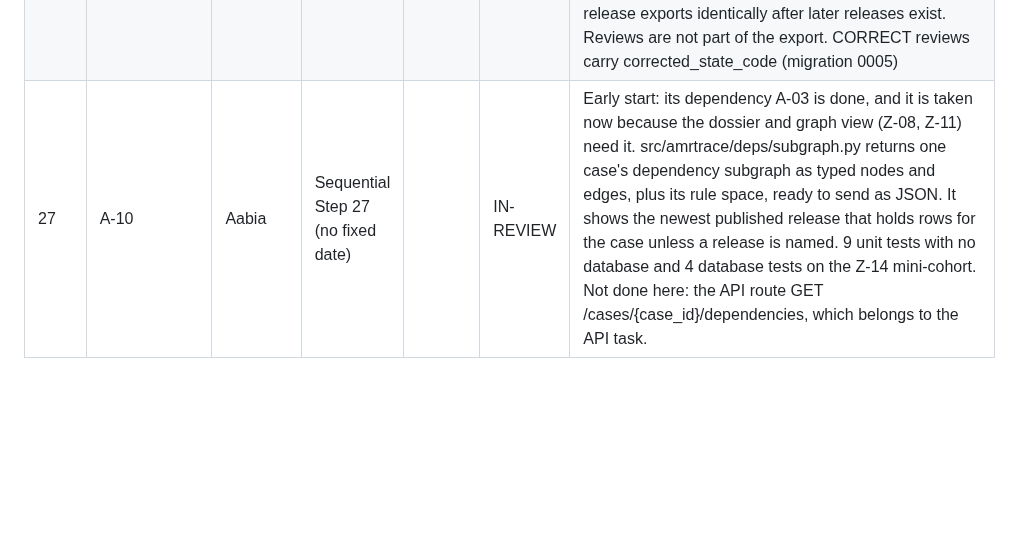
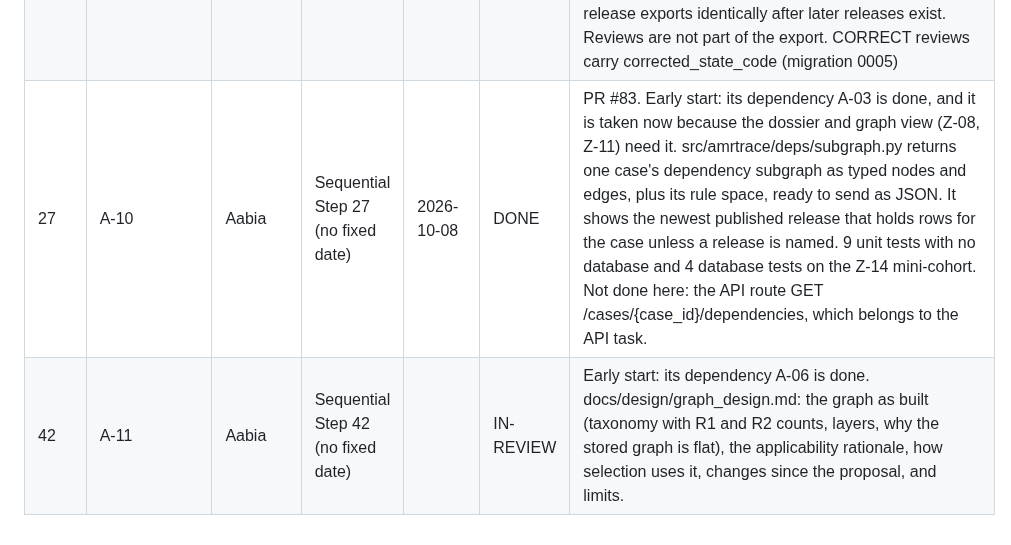
Before and after one commit to ZaraHEREhehe/amrtrace-studio, a Markdown page: docs/milestones.md, the part around the change. Drawn GitHub-style; blank space fills up the shorter version.

Commit message:
A-11: add the graph design note, and mark A-10 done

```diff
--- a/docs/milestones.md
+++ b/docs/milestones.md
@@ -30,4 +30,5 @@ Update after every step. Be honest about delays and give a recovery plan.
 | 21 | I-07b (cross-release oracle fixture) | Insharah | Not planned as a task | | IN-REVIEW | Unplanned work, agreed with Aabia on 2026-10-07: the selector looks only at the latest published release, so cases whose edges exist only under an earlier release would be missed. Adds tests/oracle/fixtures/cross_release_latest_edges.yaml and extends tests/oracle/world.py to build later partial releases with load_later_release. Rule written into the fixture: a case's latest edges decide, so a stale edge in an earlier release does not select a case re-evaluated since. Committed before the selector is run against it (D-10); strict xfail until Aabia's selector fix. The author had read the A-05 selector before writing; no expected set was changed to fit it. |
 | 21 | I-07b pt 2 (interpretation rule introduced, oracle fixture) | Insharah | Not planned as a task | | IN-REVIEW | Unplanned work, agreed with Aabia on 2026-10-07: the evaluator records an applicability edge on an interpretation rule key when no rule applied, so a later table that adds the rule can find those cases. Adds tests/oracle/fixtures/interpretation_rule_introduced.yaml: cases with a null-version no-match edge to the new key must be selected; a no-match edge to another key, a case that matched another rule and an as-reported case must not. Committed before the selector is run against it (D-10). The author had read the A-05 selector before writing; no expected set was changed to fit it. |
 | 36 | I-12 | Insharah | Sequential Step 36 (no fixed date) | | IN-REVIEW | Early start under D-15: its only dependency (I-02) is merged and the work stays in src/amrtrace/ledger/ and tests/. Review events (CONFIRM, CORRECT, MARK_UNRESOLVED) are appended against the case's current published state with a required reason; a draft, stale or other-case state is refused. The as-of export returns each case's latest state in a published release at or before the given release and gives a canonical JSON and sha256 snapshot hash; an old release exports identically after later releases exist. Reviews are not part of the export. CORRECT reviews carry corrected_state_code (migration 0005) |
-| 27 | A-10 | Aabia | Sequential Step 27 (no fixed date) | | IN-REVIEW | Early start: its dependency A-03 is done, and it is taken now because the dossier and graph view (Z-08, Z-11) need it. src/amrtrace/deps/subgraph.py returns one case's dependency subgraph as typed nodes and edges, plus its rule space, ready to send as JSON. It shows the newest published release that holds rows for the case unless a release is named. 9 unit tests with no database and 4 database tests on the Z-14 mini-cohort. Not done here: the API route GET /cases/{case_id}/dependencies, which belongs to the API task. |
+| 27 | A-10 | Aabia | Sequential Step 27 (no fixed date) | 2026-10-08 | DONE | PR #83. Early start: its dependency A-03 is done, and it is taken now because the dossier and graph view (Z-08, Z-11) need it. src/amrtrace/deps/subgraph.py returns one case's dependency subgraph as typed nodes and edges, plus its rule space, ready to send as JSON. It shows the newest published release that holds rows for the case unless a release is named. 9 unit tests with no database and 4 database tests on the Z-14 mini-cohort. Not done here: the API route GET /cases/{case_id}/dependencies, which belongs to the API task. |
+| 42 | A-11 | Aabia | Sequential Step 42 (no fixed date) | | IN-REVIEW | Early start: its dependency A-06 is done. docs/design/graph_design.md: the graph as built (taxonomy with R1 and R2 counts, layers, why the stored graph is flat), the applicability rationale, how selection uses it, changes since the proposal, and limits. |
```
Also changed, not shown: PROJECT_PLAN.md (+2 -2 lines), docs/design/graph_design.md (added, +103 -0 lines).
